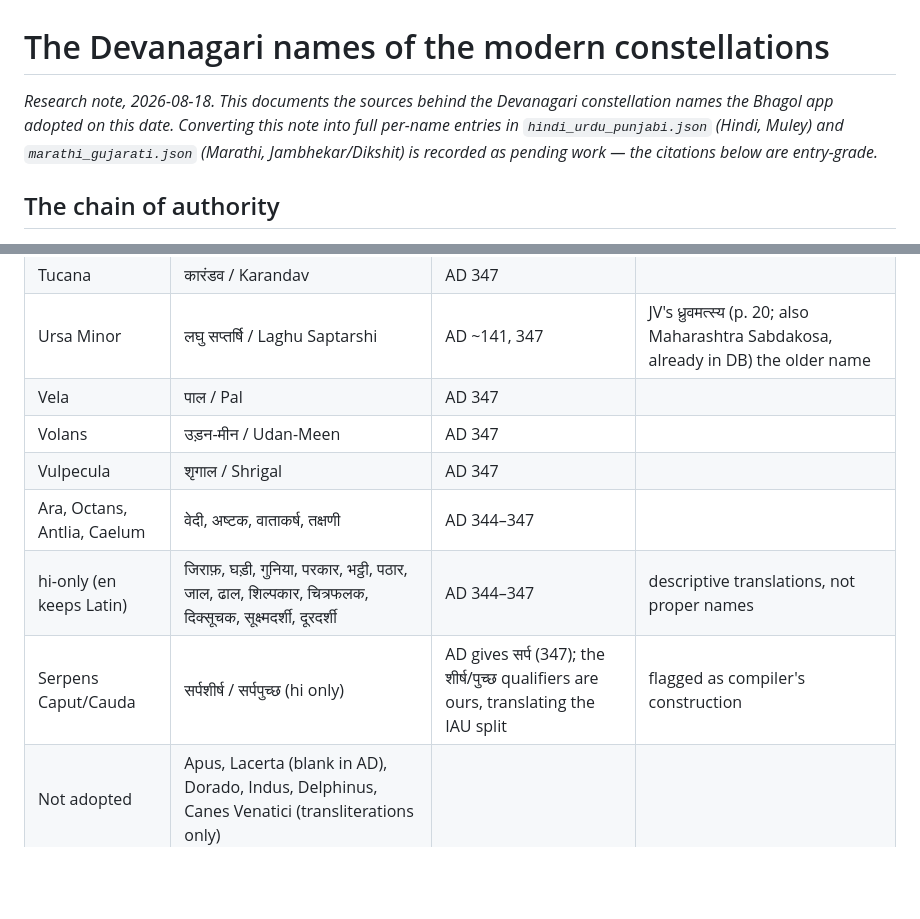
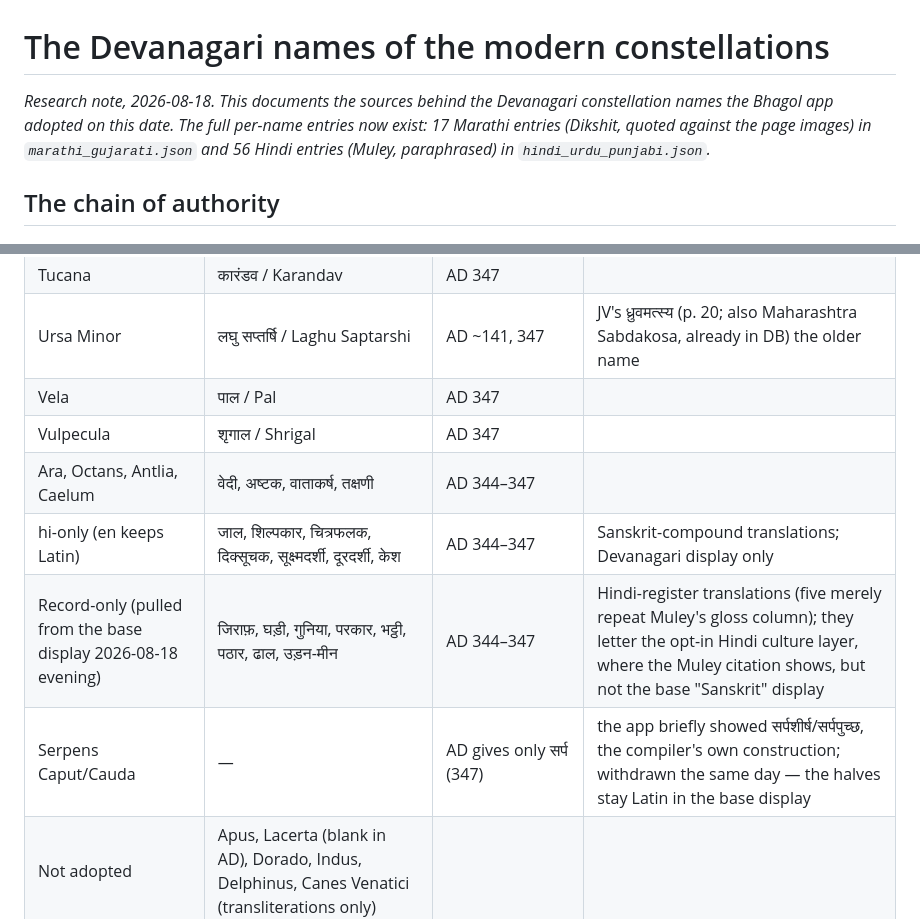
Before and after one commit to alokmandavgane/indian-sky-names, a Markdown page: star-names-local/notes/modern-devanagari-constellations.md, 2 parts joined by grey strips. GitHub-like rendering; blank space fills up the shorter version.

Commit message:
The base display keeps Sanskrit register; eight names step back to the record
Muley's translation-grade renderings (giraffe, clock, set-square,
furnace, shield, plateau, compasses, flying-fish) letter the opt-in
Hindi culture layer, where his citation is visible — not the always-on
Sanskrit display, which their register never matched. The two serpent
halves the compiler had coined are withdrawn outright.

Co-Authored-By: Claude Fable 5 <noreply@anthropic.com>

```diff
--- a/star-names-local/notes/modern-devanagari-constellations.md
+++ b/star-names-local/notes/modern-devanagari-constellations.md
@@ -1,9 +1,9 @@
 # The Devanagari names of the modern constellations
 
 *Research note, 2026-08-18. This documents the sources behind the Devanagari constellation
-names the Bhagol app adopted on this date. Converting this note into full per-name entries
-in `hindi_urdu_punjabi.json` (Hindi, Muley) and `marathi_gujarati.json` (Marathi,
-Jambhekar/Dikshit) is recorded as pending work — the citations below are entry-grade.*
+names the Bhagol app adopted on this date. The full per-name entries now exist:
+17 Marathi entries (Dikshit, quoted against the page images) in `marathi_gujarati.json`
+and 56 Hindi entries (Muley, paraphrased) in `hindi_urdu_punjabi.json`.*
 
 ## The chain of authority
 
@@ -89,11 +89,11 @@ Jambhekar/Dikshit) is recorded as pending work — the citations below are entry
 | Tucana | कारंडव / Karandav | AD 347 | |
 | Ursa Minor | लघु सप्तर्षि / Laghu Saptarshi | AD ~141, 347 | JV's ध्रुवमत्स्य (p. 20; also Maharashtra Sabdakosa, already in DB) the older name |
 | Vela | पाल / Pal | AD 347 | |
-| Volans | उड़न-मीन / Udan-Meen | AD 347 | |
 | Vulpecula | शृगाल / Shrigal | AD 347 | |
 | Ara, Octans, Antlia, Caelum | वेदी, अष्टक, वाताकर्ष, तक्षणी | AD 344–347 | |
-| hi-only (en keeps Latin) | जिराफ़, घड़ी, गुनिया, परकार, भट्ठी, पठार, जाल, ढाल, शिल्पकार, चित्रफलक, दिक्सूचक, सूक्ष्मदर्शी, दूरदर्शी | AD 344–347 | descriptive translations, not proper names |
-| Serpens Caput/Cauda | सर्पशीर्ष / सर्पपुच्छ (hi only) | AD gives सर्प (347); the शीर्ष/पुच्छ qualifiers are ours, translating the IAU split | flagged as compiler's construction |
+| hi-only (en keeps Latin) | जाल, शिल्पकार, चित्रफलक, दिक्सूचक, सूक्ष्मदर्शी, दूरदर्शी, केश | AD 344–347 | Sanskrit-compound translations; Devanagari display only |
+| Record-only (pulled from the base display 2026-08-18 evening) | जिराफ़, घड़ी, गुनिया, परकार, भट्ठी, पठार, ढाल, उड़न-मीन | AD 344–347 | Hindi-register translations (five merely repeat Muley's gloss column); they letter the opt-in Hindi culture layer, where the Muley citation shows, but not the base "Sanskrit" display |
+| Serpens Caput/Cauda | — | AD gives only सर्प (347) | the app briefly showed सर्पशीर्ष/सर्पपुच्छ, the compiler's own construction; withdrawn the same day — the halves stay Latin in the base display |
 | Not adopted | Apus, Lacerta (blank in AD), Dorado, Indus, Delphinus, Canes Venatici (transliterations only) | | |
 
 ## Named stars the sources add (not yet entries)
```
